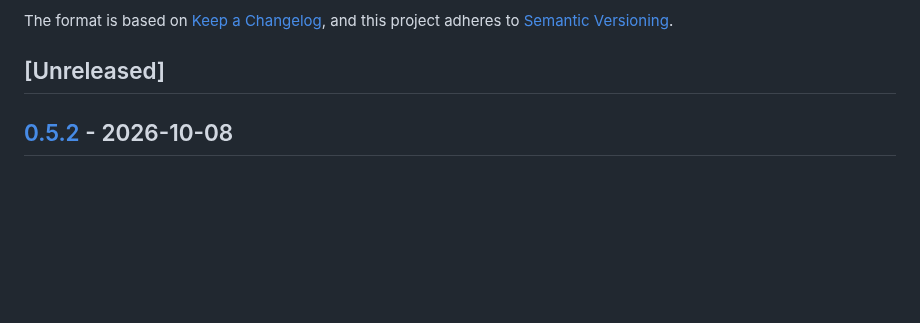
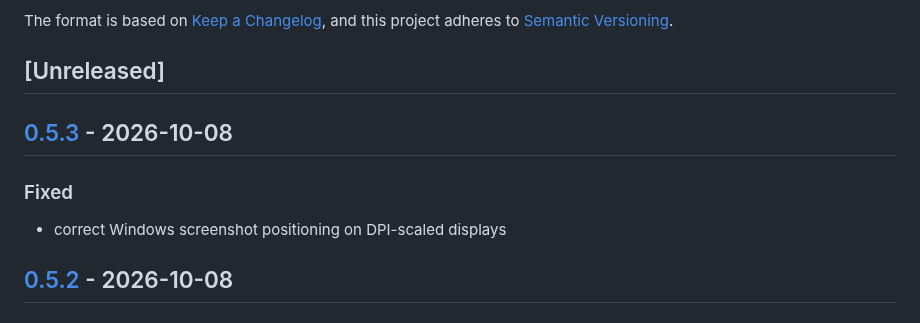
Before and after one commit to GingaNinja/window_of_opportunity, a Markdown page: CHANGELOG.md, the part around the change. GitHub-like rendering; blank space fills up the shorter version.

Commit message:
chore: release v0.5.3 (#32)
* chore: release v0.5.3

* docs: refresh simples size and screenshots

---------

Co-authored-by: github-actions[bot] <41898282+github-actions[bot]@users.noreply.github.com>

```diff
--- a/CHANGELOG.md
+++ b/CHANGELOG.md
@@ -6,6 +6,12 @@ The format is based on [Keep a Changelog](https://keepachangelog.com/en/1.0.0/),
 and this project adheres to [Semantic Versioning](https://semver.org/spec/v2.0.0.html).
 
 ## [Unreleased]
+
+## [0.5.3](https://github.com/GingaNinja/window_of_opportunity/compare/v0.5.2...v0.5.3) - 2026-10-08
+
+### Fixed
+
+- correct Windows screenshot positioning on DPI-scaled displays
 
 ## [0.5.2](https://github.com/GingaNinja/window_of_opportunity/compare/v0.5.1...v0.5.2) - 2026-10-08
 
```
Also changed, not shown: docs/screenshots/simples-windows.png, 2 other files.
